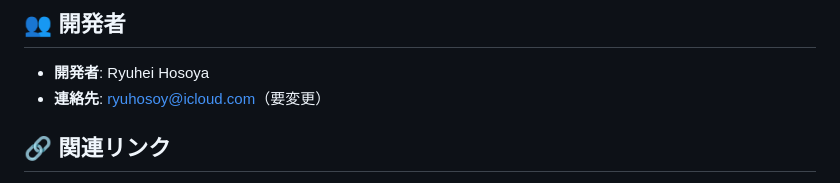
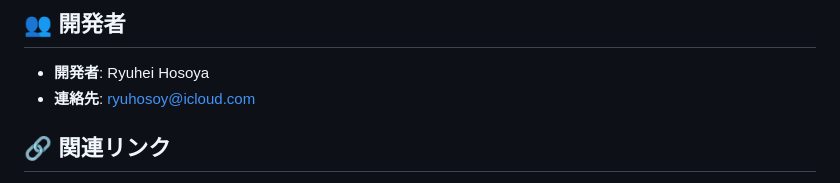
Before and after one commit to ryuhosoy/english-words-app, a Markdown page: README.md, the part around the change. Rendered like a GitHub page.

```diff
--- a/README.md
+++ b/README.md
@@ -277,7 +277,7 @@ eas build --platform android
 ## 👥 開発者
 
 - **開発者**: Ryuhei Hosoya
-- **連絡先**: ryuhosoy@icloud.com（要変更）
+- **連絡先**: ryuhosoy@icloud.com
 
 ## 🔗 関連リンク
 
```
